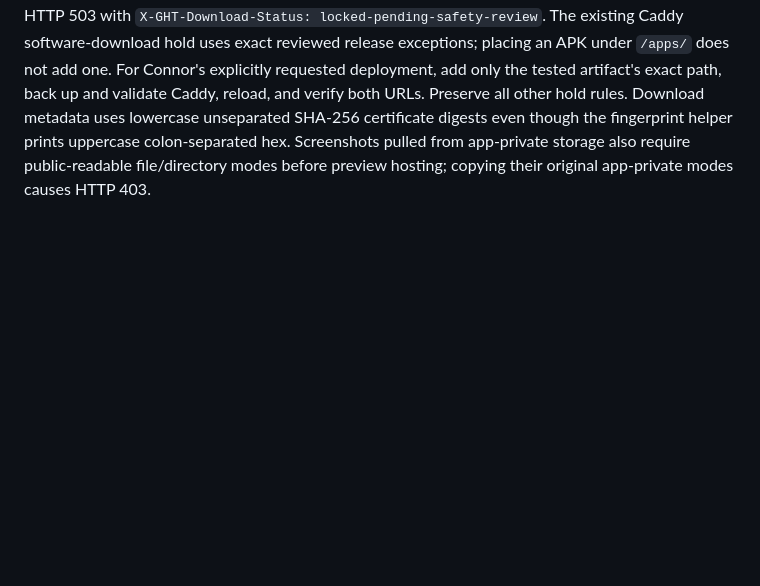
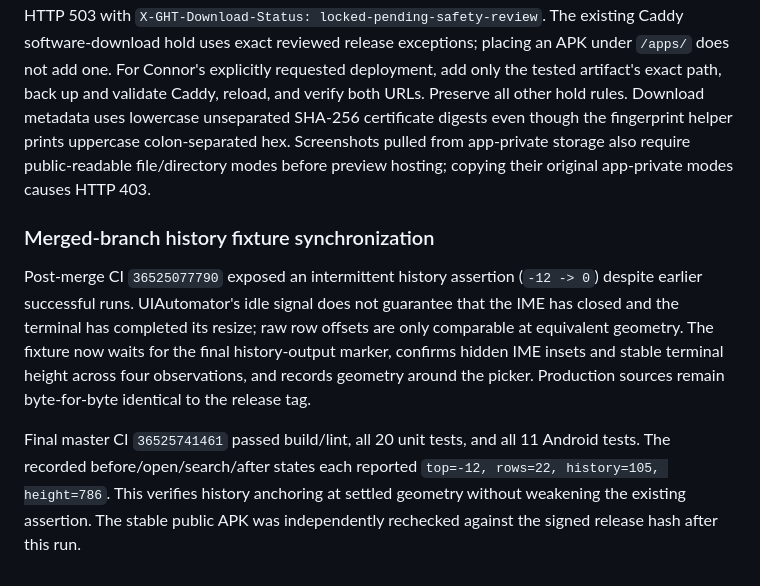
Before and after one commit to glasshousetech/pocket-shell, a Markdown page: docs/themes-20260928.md, the part around the change. GitHub-like rendering; blank space fills up the shorter version.

Commit message:
docs: Record final merged theme verification [skip ci]

```diff
--- a/docs/themes-20260928.md
+++ b/docs/themes-20260928.md
@@ -47,3 +47,9 @@ The integrated run passed all theme assertions but exposed two older fixture ass
 ### Download verification lesson
 
 The stable APK URL returned the correct release while the new immutable catalog URL returned HTTP 503 with `X-GHT-Download-Status: locked-pending-safety-review`. The existing Caddy software-download hold uses exact reviewed release exceptions; placing an APK under `/apps/` does not add one. For Connor's explicitly requested deployment, add only the tested artifact's exact path, back up and validate Caddy, reload, and verify both URLs. Preserve all other hold rules. Download metadata uses lowercase unseparated SHA-256 certificate digests even though the fingerprint helper prints uppercase colon-separated hex. Screenshots pulled from app-private storage also require public-readable file/directory modes before preview hosting; copying their original app-private modes causes HTTP 403.
+
+### Merged-branch history fixture synchronization
+
+Post-merge CI `36525077790` exposed an intermittent history assertion (`-12 -> 0`) despite earlier successful runs. UIAutomator's idle signal does not guarantee that the IME has closed and the terminal has completed its resize; raw row offsets are only comparable at equivalent geometry. The fixture now waits for the final history-output marker, confirms hidden IME insets and stable terminal height across four observations, and records geometry around the picker. Production sources remain byte-for-byte identical to the release tag.
+
+Final master CI `36525741461` passed build/lint, all 20 unit tests, and all 11 Android tests. The recorded before/open/search/after states each reported `top=-12, rows=22, history=105, height=786`. This verifies history anchoring at settled geometry without weakening the existing assertion. The stable public APK was independently rechecked against the signed release hash after this run.
```
